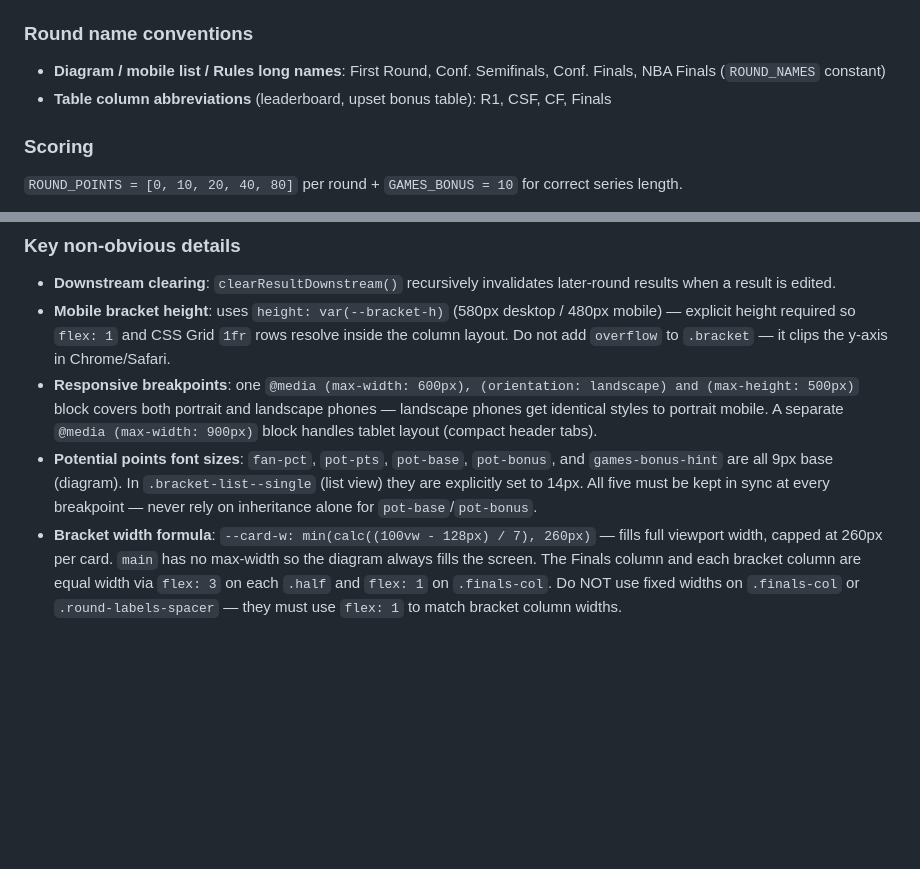
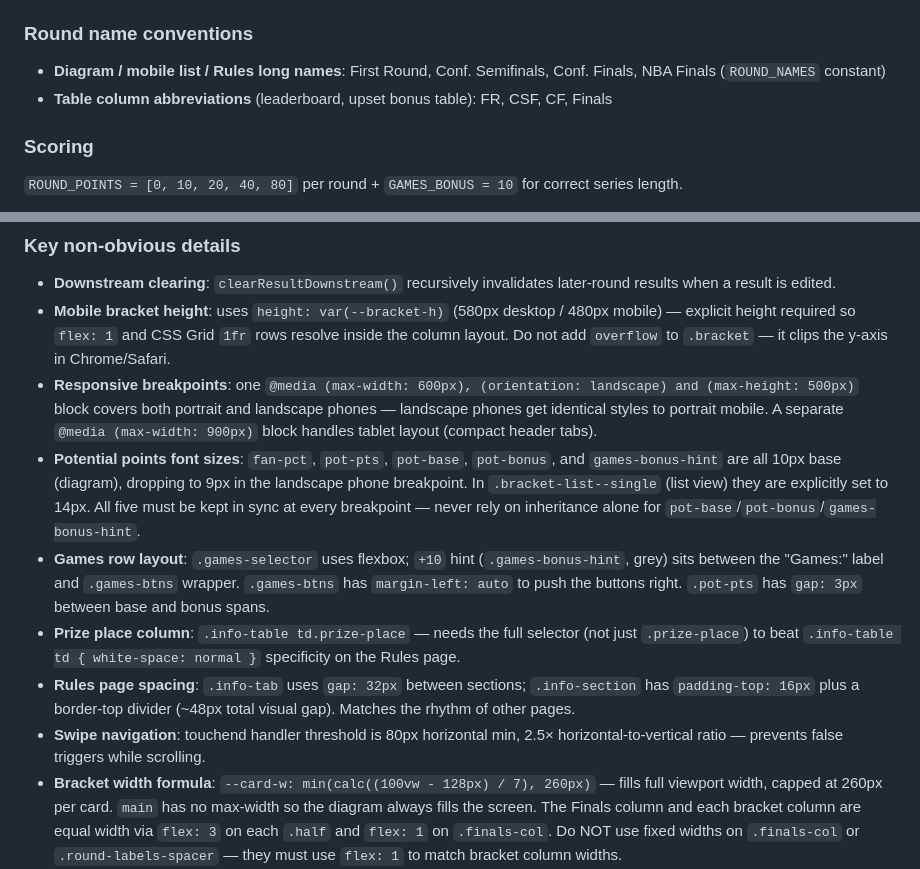
Before and after one commit to galfogel/NBA-Bracket, a Markdown page: CLAUDE.md, 2 parts joined by grey strips. GitHub-like rendering; blank space fills up the shorter version.

Commit message:
docs: update CLAUDE.md with recent UX and styling changes
Co-Authored-By: Claude Sonnet 4.6 <noreply@anthropic.com>

```diff
--- a/CLAUDE.md
+++ b/CLAUDE.md
@@ -48,7 +48,7 @@ On page load: `fetchPicks()` reads Firestore → `mergeRemoteState()` folds remo
 
 ### Round name conventions
 - **Diagram / mobile list / Rules long names**: First Round, Conf. Semifinals, Conf. Finals, NBA Finals (`ROUND_NAMES` constant)
-- **Table column abbreviations** (leaderboard, upset bonus table): R1, CSF, CF, Finals
+- **Table column abbreviations** (leaderboard, upset bonus table): FR, CSF, CF, Finals
 
 ### Scoring
 `ROUND_POINTS = [0, 10, 20, 40, 80]` per round + `GAMES_BONUS = 10` for correct series length.
@@ -84,7 +84,11 @@ The bracket has two parallel HTML outputs:
 - **Downstream clearing**: `clearResultDownstream()` recursively invalidates later-round results when a result is edited.
 - **Mobile bracket height**: uses `height: var(--bracket-h)` (580px desktop / 480px mobile) — explicit height required so `flex: 1` and CSS Grid `1fr` rows resolve inside the column layout. Do not add `overflow` to `.bracket` — it clips the y-axis in Chrome/Safari.
 - **Responsive breakpoints**: one `@media (max-width: 600px), (orientation: landscape) and (max-height: 500px)` block covers both portrait and landscape phones — landscape phones get identical styles to portrait mobile. A separate `@media (max-width: 900px)` block handles tablet layout (compact header tabs).
-- **Potential points font sizes**: `fan-pct`, `pot-pts`, `pot-base`, `pot-bonus`, and `games-bonus-hint` are all 9px base (diagram). In `.bracket-list--single` (list view) they are explicitly set to 14px. All five must be kept in sync at every breakpoint — never rely on inheritance alone for `pot-base`/`pot-bonus`.
+- **Potential points font sizes**: `fan-pct`, `pot-pts`, `pot-base`, `pot-bonus`, and `games-bonus-hint` are all 10px base (diagram), dropping to 9px in the landscape phone breakpoint. In `.bracket-list--single` (list view) they are explicitly set to 14px. All five must be kept in sync at every breakpoint — never rely on inheritance alone for `pot-base`/`pot-bonus`/`games-bonus-hint`.
+- **Games row layout**: `.games-selector` uses flexbox; `+10` hint (`.games-bonus-hint`, grey) sits between the "Games:" label and `.games-btns` wrapper. `.games-btns` has `margin-left: auto` to push the buttons right. `.pot-pts` has `gap: 3px` between base and bonus spans.
+- **Prize place column**: `.info-table td.prize-place` — needs the full selector (not just `.prize-place`) to beat `.info-table td { white-space: normal }` specificity on the Rules page.
+- **Rules page spacing**: `.info-tab` uses `gap: 32px` between sections; `.info-section` has `padding-top: 16px` plus a border-top divider (~48px total visual gap). Matches the rhythm of other pages.
+- **Swipe navigation**: touchend handler threshold is 80px horizontal min, 2.5× horizontal-to-vertical ratio — prevents false triggers while scrolling.
 - **Bracket width formula**: `--card-w: min(calc((100vw - 128px) / 7), 260px)` — fills full viewport width, capped at 260px per card. `main` has no max-width so the diagram always fills the screen. The Finals column and each bracket column are equal width via `flex: 3` on each `.half` and `flex: 1` on `.finals-col`. Do NOT use fixed widths on `.finals-col` or `.round-labels-spacer` — they must use `flex: 1` to match bracket column widths.
 - **Team names in diagram**: `.team-name` uses `white-space: nowrap; overflow: hidden; text-overflow: ellipsis; min-width: 0` so names stay on one line and never push `.pot-pts` off-card.
 - **ESPN logo abbreviation exception**: SAS → `'sa'`.
```
